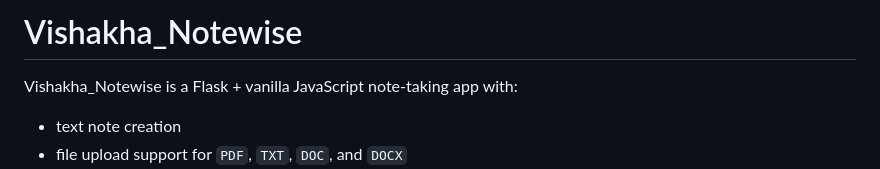
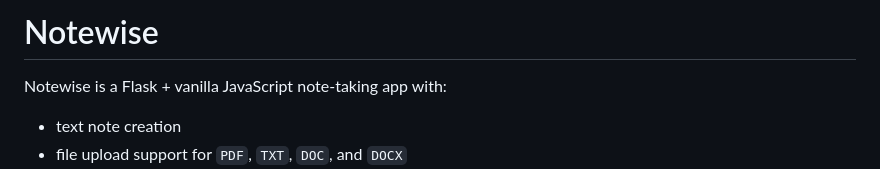
Before and after one commit to vishakharanjan02/Notewise, a Markdown page: README.md, the part around the change. GitHub-like rendering.

Commit message:
project complete and README.md updated2

```diff
--- a/README.md
+++ b/README.md
@@ -1,6 +1,5 @@
-# Vishakha_Notewise
-
-Vishakha_Notewise is a Flask + vanilla JavaScript note-taking app with:
+# Notewise
+Notewise is a Flask + vanilla JavaScript note-taking app with:
 
 - text note creation
 - file upload support for `PDF`, `TXT`, `DOC`, and `DOCX`
```
